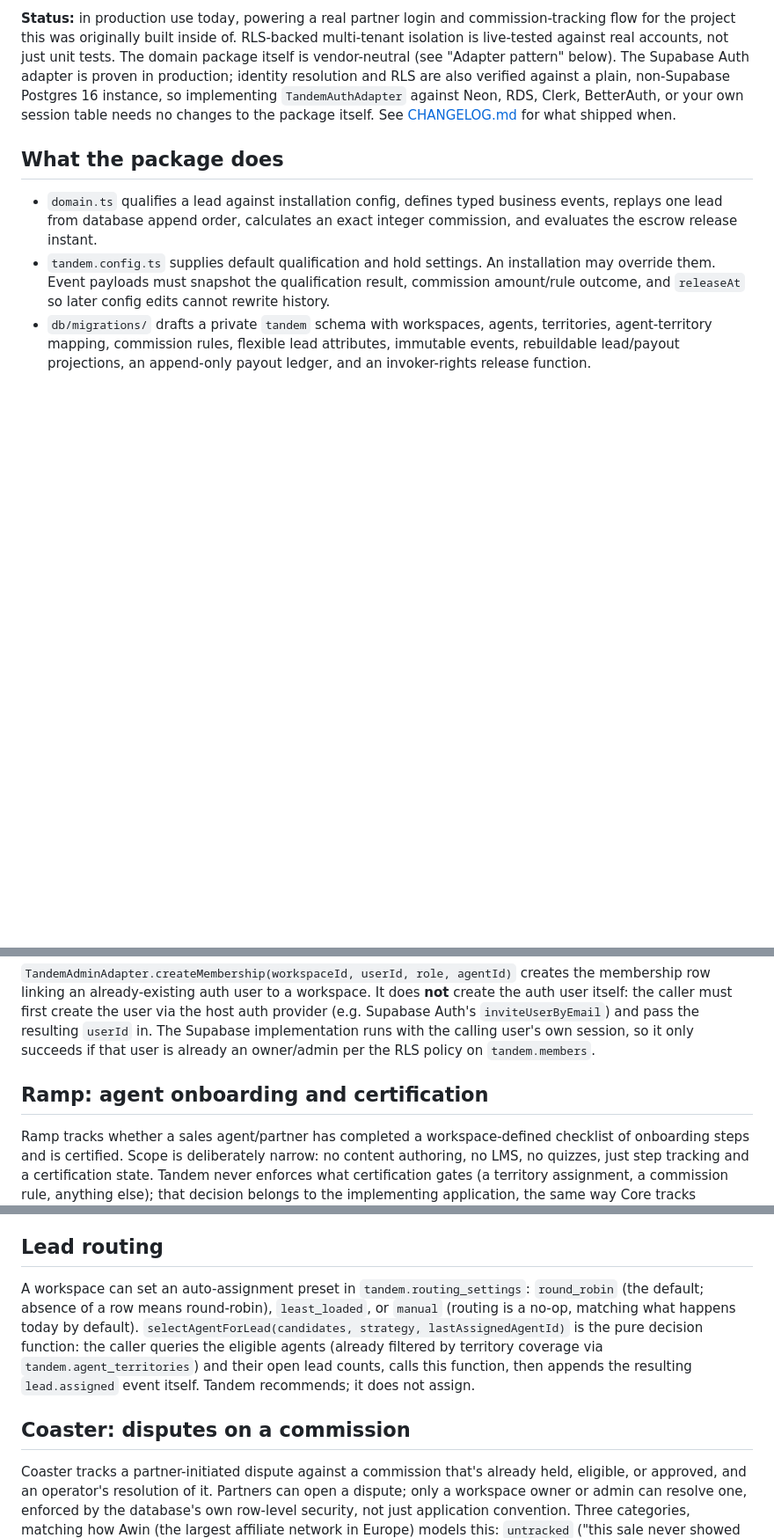
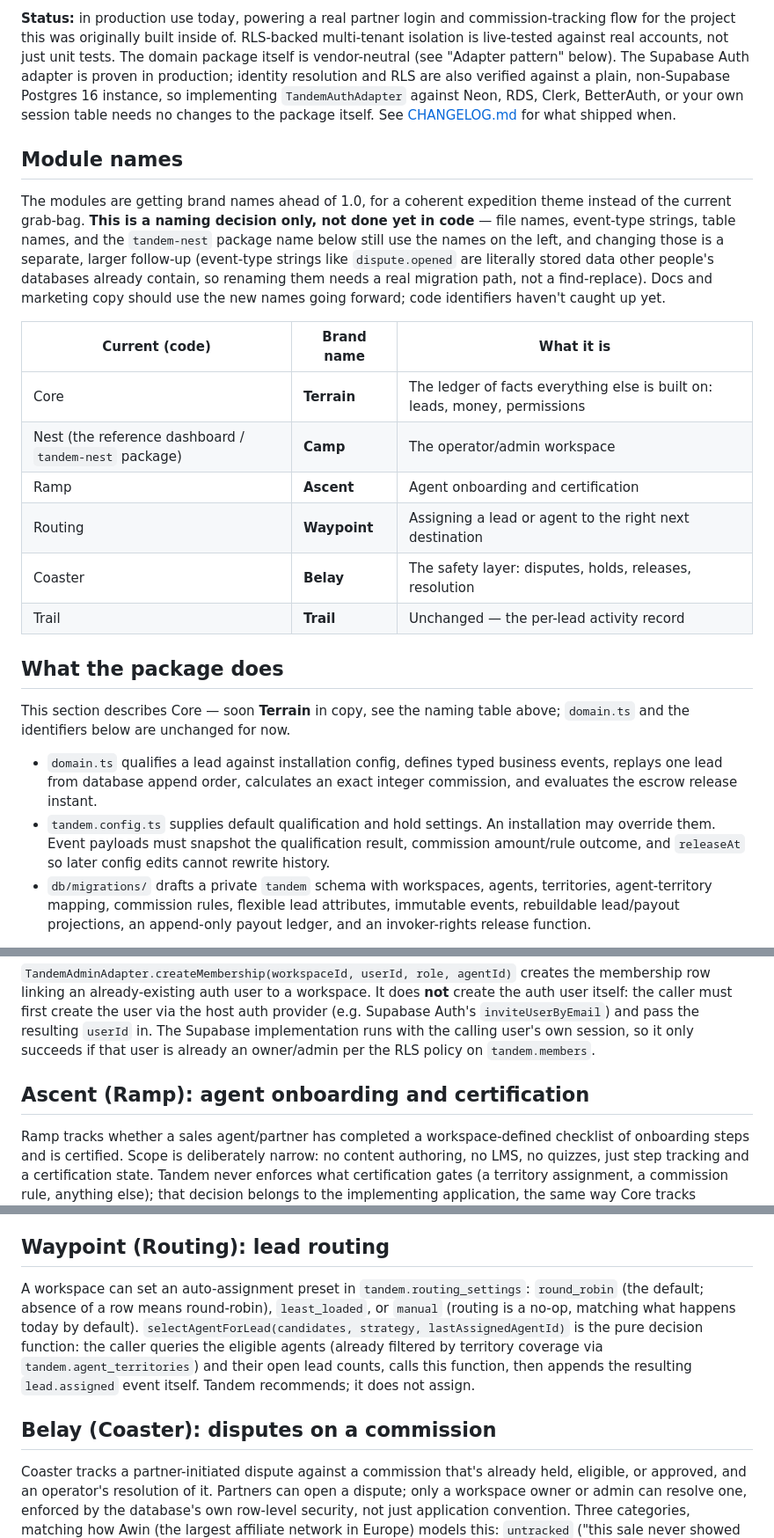
Before and after one commit to angkutdigital/tandem-crm, a Markdown page: README.md, 3 parts joined by grey strips. Shown at 88% size. Drawn GitHub-style; blank space fills up the shorter version.

```diff
--- a/README.md
+++ b/README.md
@@ -6,7 +6,22 @@ An embeddable, event-sourced CRM engine for Postgres: leads, agents, sales-cycle
 
 **Status:** in production use today, powering a real partner login and commission-tracking flow for the project this was originally built inside of. RLS-backed multi-tenant isolation is live-tested against real accounts, not just unit tests. The domain package itself is vendor-neutral (see "Adapter pattern" below). The Supabase Auth adapter is proven in production; identity resolution and RLS are also verified against a plain, non-Supabase Postgres 16 instance, so implementing `TandemAuthAdapter` against Neon, RDS, Clerk, BetterAuth, or your own session table needs no changes to the package itself. See [CHANGELOG.md](./CHANGELOG.md) for what shipped when.
 
+## Module names
+
+The modules are getting brand names ahead of 1.0, for a coherent expedition theme instead of the current grab-bag. **This is a naming decision only, not done yet in code** — file names, event-type strings, table names, and the `tandem-nest` package name below still use the names on the left, and changing those is a separate, larger follow-up (event-type strings like `dispute.opened` are literally stored data other people's databases already contain, so renaming them needs a real migration path, not a find-replace). Docs and marketing copy should use the new names going forward; code identifiers haven't caught up yet.
+
+| Current (code) | Brand name | What it is |
+|---|---|---|
+| Core | **Terrain** | The ledger of facts everything else is built on: leads, money, permissions |
+| Nest (the reference dashboard / `tandem-nest` package) | **Camp** | The operator/admin workspace |
+| Ramp | **Ascent** | Agent onboarding and certification |
+| Routing | **Waypoint** | Assigning a lead or agent to the right next destination |
+| Coaster | **Belay** | The safety layer: disputes, holds, releases, resolution |
+| Trail | **Trail** | Unchanged — the per-lead activity record |
+
 ## What the package does
+
+This section describes Core — soon **Terrain** in copy, see the naming table above; `domain.ts` and the identifiers below are unchanged for now.
 
 - `domain.ts` qualifies a lead against installation config, defines typed business events, replays one lead from database append order, calculates an exact integer commission, and evaluates the escrow release instant.
 - `tandem.config.ts` supplies default qualification and hold settings. An installation may override them. Event payloads must snapshot the qualification result, commission amount/rule outcome, and `releaseAt` so later config edits cannot rewrite history.
@@ -98,17 +113,17 @@ The Supabase implementation lives outside the package at `src/lib/supabase/tande
 
 `TandemAdminAdapter.createMembership(workspaceId, userId, role, agentId)` creates the membership row linking an already-existing auth user to a workspace. It does **not** create the auth user itself: the caller must first create the user via the host auth provider (e.g. Supabase Auth's `inviteUserByEmail`) and pass the resulting `userId` in. The Supabase implementation runs with the calling user's own session, so it only succeeds if that user is already an owner/admin per the RLS policy on `tandem.members`.
 
-## Ramp: agent onboarding and certification
+## Ascent (Ramp): agent onboarding and certification
 
 Ramp tracks whether a sales agent/partner has completed a workspace-defined checklist of onboarding steps and is certified. Scope is deliberately narrow: no content authoring, no LMS, no quizzes, just step tracking and a certification state. Tandem never enforces what certification gates (a territory assignment, a commission rule, anything else); that decision belongs to the implementing application, the same way Core tracks business state without enforcing business policy.
 
 Onboarding events live in their own append-only log, `tandem.agent_events`, rather than `tandem.events`: events there require a `lead_id`, and onboarding events are scoped to an agent, not a lead. `replayAgentOnboardingEvents()` rebuilds one agent's state the same way `replayLeadEvents()` does; `isAgentCertified(state, requiredStepCodes)` checks both `certifiedAt` and that every currently-required step is actually in the completed list, so the answer stays correct even if a workspace adds a new required step after an agent was certified under the old list. In that case an owner/admin appends `onboarding.reopened`; it preserves the earlier certification fact, lets the agent complete the new requirement, and permits a fresh certification without deleting audit history.
 
-## Lead routing
+## Waypoint (Routing): lead routing
 
 A workspace can set an auto-assignment preset in `tandem.routing_settings`: `round_robin` (the default; absence of a row means round-robin), `least_loaded`, or `manual` (routing is a no-op, matching what happens today by default). `selectAgentForLead(candidates, strategy, lastAssignedAgentId)` is the pure decision function: the caller queries the eligible agents (already filtered by territory coverage via `tandem.agent_territories`) and their open lead counts, calls this function, then appends the resulting `lead.assigned` event itself. Tandem recommends; it does not assign.
 
-## Coaster: disputes on a commission
+## Belay (Coaster): disputes on a commission
 
 Coaster tracks a partner-initiated dispute against a commission that's already held, eligible, or approved, and an operator's resolution of it. Partners can open a dispute; only a workspace owner or admin can resolve one, enforced by the database's own row-level security, not just application convention. Three categories, matching how Awin (the largest affiliate network in Europe) models this: `untracked` ("this sale never showed up"), `incorrect` (the amount is wrong; carries an `expectedAmountMinor`), and `declined` ("this should have been approved"). An operator can also ask a question (`dispute.queried`) before resolving.
 
```
Also changed, not shown: other parts of README.md (+1 -1 lines), HANDOFF.md (+53 -0 lines).
